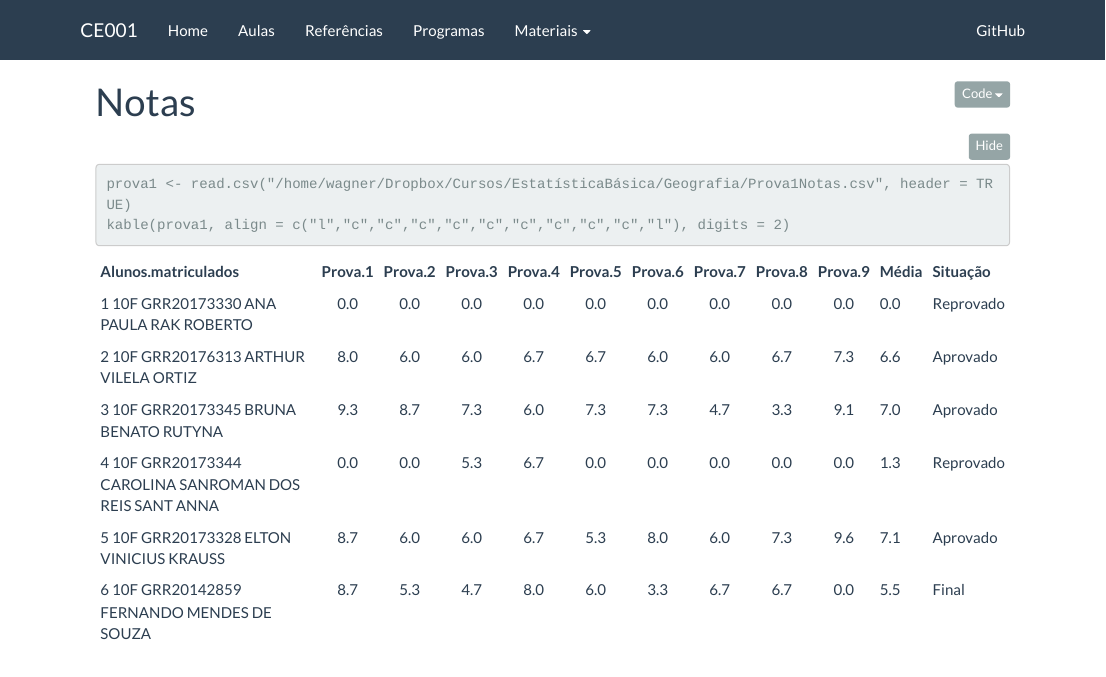
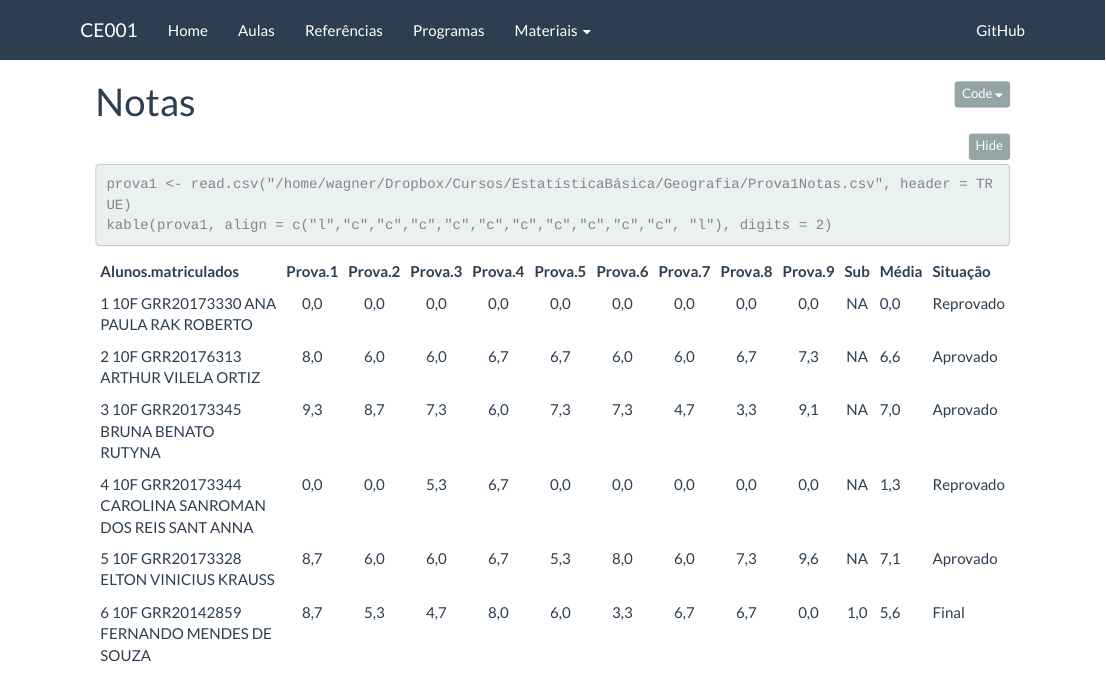
Before and after one commit to wbonat/ce003-2017-1, an R Markdown document (notas.Rmd): the page in a window 1100 px wide, from its top. The pictures show the output file notas.html that the author committed with the source, opened offline; folded parts are opened; library style sheets and scripts come from the installed R packages.

Commit message:
Substitutiva

````diff
--- a/notas.Rmd
+++ b/notas.Rmd
@@ -13,5 +13,5 @@ source("setup_knitr.R")
 
 ```{r pacotes, include=TRUE}
 prova1 <- read.csv("/home/wagner/Dropbox/Cursos/EstatísticaBásica/Geografia/Prova1Notas.csv", header = TRUE)
-kable(prova1, align = c("l","c","c","c","c","c","c","c","c","c","l"), digits = 2)
+kable(prova1, align = c("l","c","c","c","c","c","c","c","c","c","c", "l"), digits = 2)
 ```
````
Also changed, not shown: notas.html.
